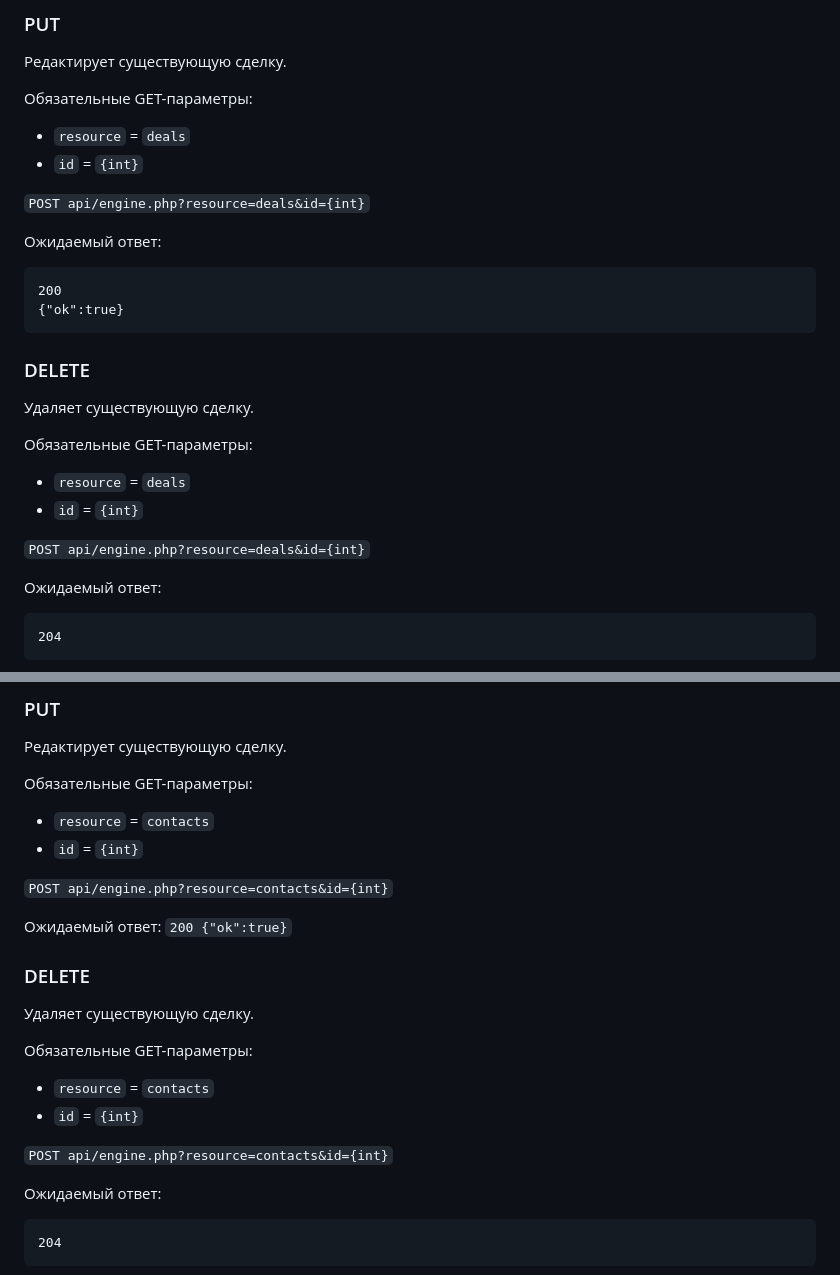
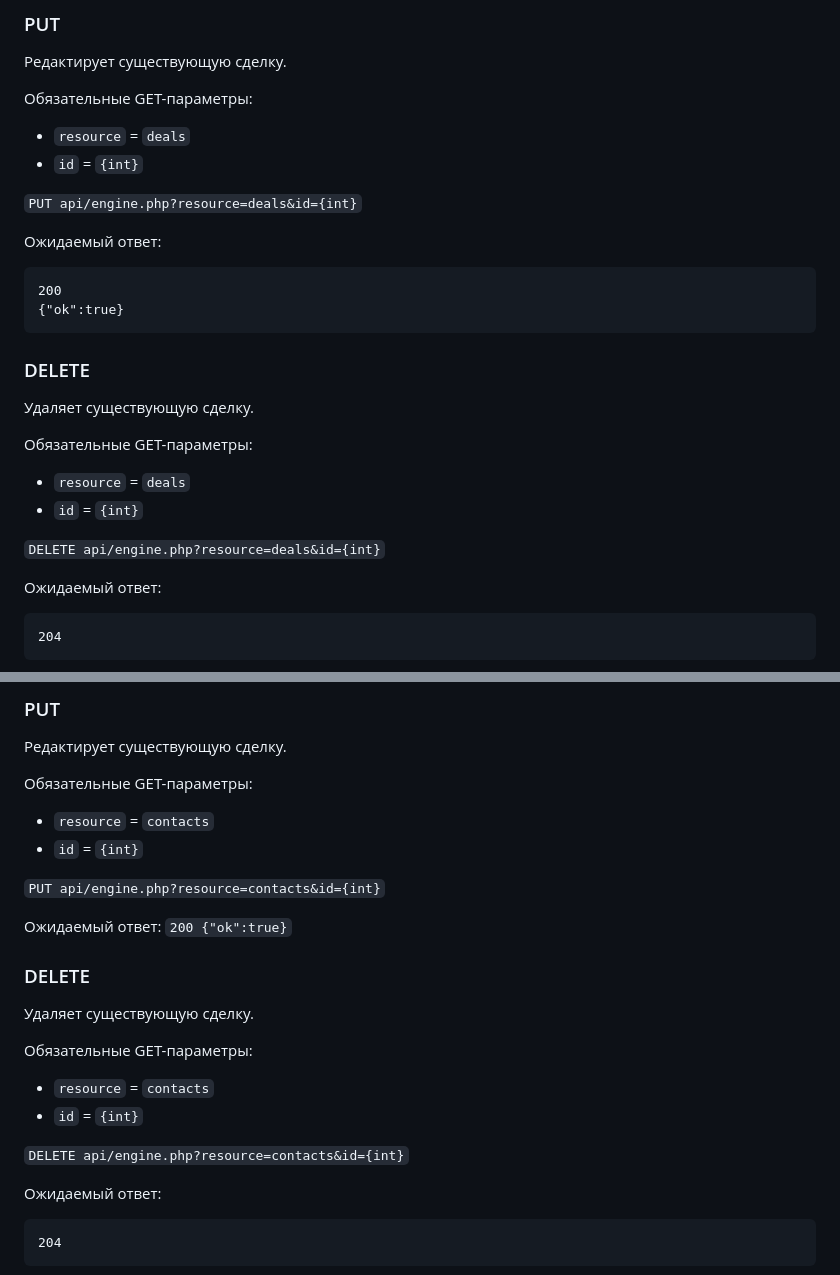
Before and after one commit to v324s/WorkForAllTime, a Markdown page: Sites/CMSLite2.0/readme.md, 2 parts joined by grey strips. Rendered like a GitHub page.

````diff
--- a/Sites/CMSLite2.0/readme.md
+++ b/Sites/CMSLite2.0/readme.md
@@ -131,7 +131,7 @@ PHP + HTML + CSS + JS
 * `id` = `{int}`
 
 
-`POST api/engine.php?resource=deals&id={int}`
+`PUT api/engine.php?resource=deals&id={int}`
 
 Ожидаемый ответ:
 ```
@@ -146,7 +146,7 @@ PHP + HTML + CSS + JS
 * `id` = `{int}`
 
 
-`POST api/engine.php?resource=deals&id={int}`
+`DELETE api/engine.php?resource=deals&id={int}`
 
 Ожидаемый ответ:
 ```
@@ -254,7 +254,7 @@ PHP + HTML + CSS + JS
 * `id` = `{int}`
 
 
-`POST api/engine.php?resource=contacts&id={int}`
+`PUT api/engine.php?resource=contacts&id={int}`
 
 Ожидаемый ответ:
 `
@@ -269,7 +269,7 @@ PHP + HTML + CSS + JS
 * `id` = `{int}`
 
 
-`POST api/engine.php?resource=contacts&id={int}`
+`DELETE api/engine.php?resource=contacts&id={int}`
 
 Ожидаемый ответ:
 ```
````
